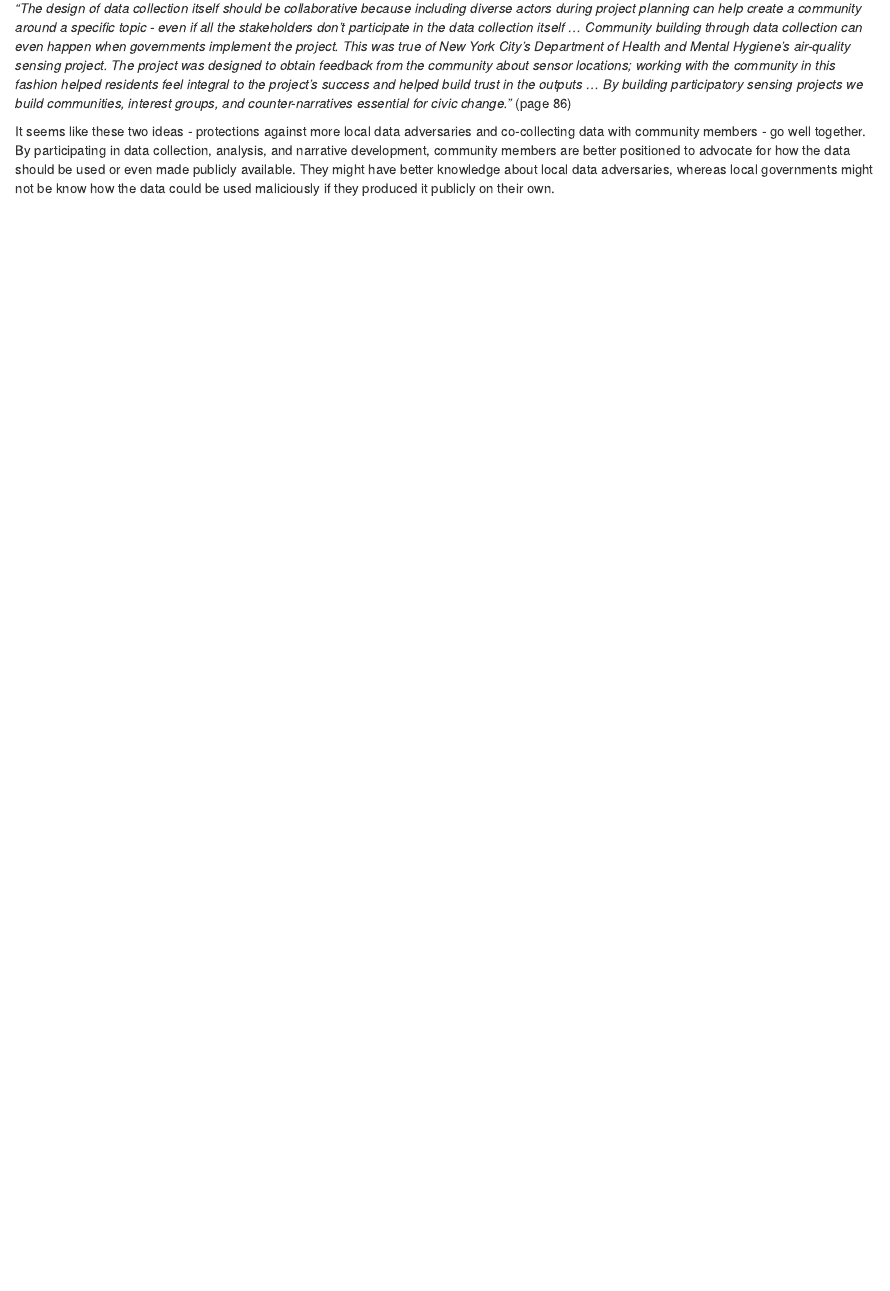
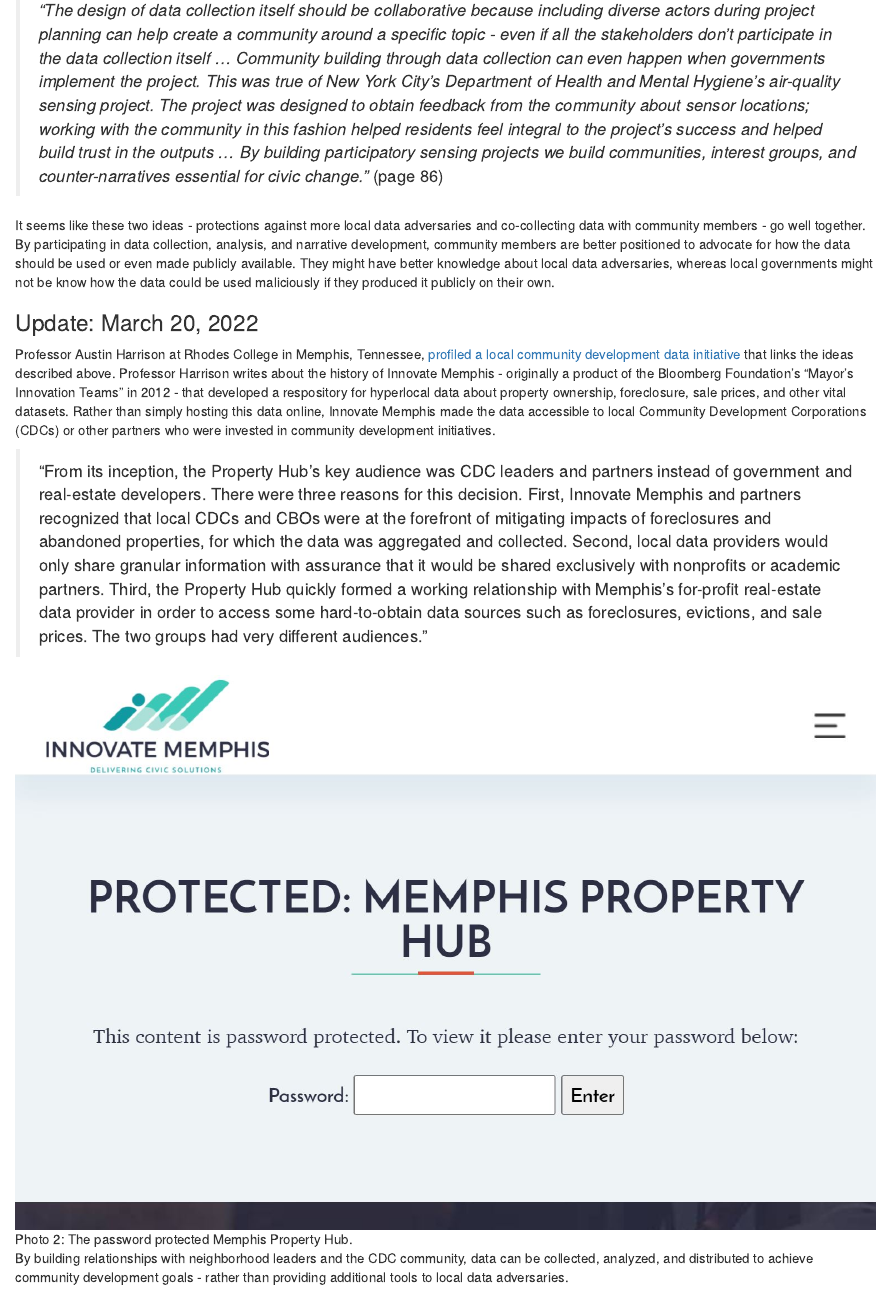
Before and after one commit to frankmuraca/website, an R Markdown document (content/post/2022-03-15-privacy-and-neighborhood-analysis/index.Rmd): the page in a window 1100 px wide, from 1860 px down before the commit and from 1880 px down after it, so that both start at the same text. Rendered offline with R 4.5, knitr and Pandoc, with nearby package versions.

Commit message:
March 12 edits

```diff
--- a/content/post/2022-03-15-privacy-and-neighborhood-analysis/index.Rmd
+++ b/content/post/2022-03-15-privacy-and-neighborhood-analysis/index.Rmd
@@ -45,6 +45,16 @@
 
 In her book [*Data Action: Using Data for Public Good*](https://mitpress.mit.edu/books/data-action)*,* Professor Sarah Williams writes about why data collection, analysis, and communication should be carried out hand in hand with those who will be reflected in the data.
 
-*"The design of data collection itself should be collaborative because including diverse actors during project planning can help create a community around a specific topic - even if all the stakeholders don't participate in the data collection itself ... Community building through data collection can even happen when governments implement the project. This was true of New York City's Department of Health and Mental Hygiene's air-quality sensing project. The project was designed to obtain feedback from the community about sensor locations; working with the community in this fashion helped residents feel integral to the project's success and helped build trust in the outputs ... By building participatory sensing projects we build communities, interest groups, and counter-narratives essential for civic change."* (page 86)
+> *"The design of data collection itself should be collaborative because including diverse actors during project planning can help create a community around a specific topic - even if all the stakeholders don't participate in the data collection itself ... Community building through data collection can even happen when governments implement the project. This was true of New York City's Department of Health and Mental Hygiene's air-quality sensing project. The project was designed to obtain feedback from the community about sensor locations; working with the community in this fashion helped residents feel integral to the project's success and helped build trust in the outputs ... By building participatory sensing projects we build communities, interest groups, and counter-narratives essential for civic change."* (page 86)
 
 It seems like these two ideas - protections against more local data adversaries and co-collecting data with community members - go well together. By participating in data collection, analysis, and narrative development, community members are better positioned to advocate for how the data should be used or even made publicly available. They might have better knowledge about local data adversaries, whereas local governments might not be know how the data could be used maliciously if they produced it publicly on their own.
+
+### Update: March 20, 2022
+
+Professor Austin Harrison at Rhodes College in Memphis, Tennessee, [profiled a local community development data initiative](https://metropolitics.org/IMG/pdf/met-harrison.pdf) that links the ideas described above. Professor Harrison writes about the history of Innovate Memphis - originally a product of the Bloomberg Foundation's "Mayor's Innovation Teams" in 2012 - that developed a respository for hyperlocal data about property ownership, foreclosure, sale prices, and other vital datasets. Rather than simply hosting this data online, Innovate Memphis made the data accessible to local Community Development Corporations (CDCs) or other partners who were invested in community development initiatives.
+
+> "From its inception, the Property Hub's key audience was CDC leaders and partners instead of government and real-estate developers. There were three reasons for this decision. First, Innovate Memphis and partners recognized that local CDCs and CBOs were at the forefront of mitigating impacts of foreclosures and abandoned properties, for which the data was aggregated and collected. Second, local data providers would only share granular information with assurance that it would be shared exclusively with nonprofits or academic partners. Third, the Property Hub quickly formed a working relationship with Memphis's for-profit real-estate data provider in order to access some hard-to-obtain data sources such as foreclosures, evictions, and sale prices. The two groups had very different audiences."
+
+![Photo 2: The password protected Memphis Property Hub.](images/memphis.JPG)
+
+By building relationships with neighborhood leaders and the CDC community, data can be collected, analyzed, and distributed to achieve community development goals - rather than providing additional tools to local data adversaries.
```
Also changed, not shown: content/2022-03-15-about/index.Rmd (+1 -1 lines), content/2022-03-15-about/index.html, content/post/2022-03-15-privacy-and-neighborhood-analysis/images/memphis.JPG (added), 1 other file.
